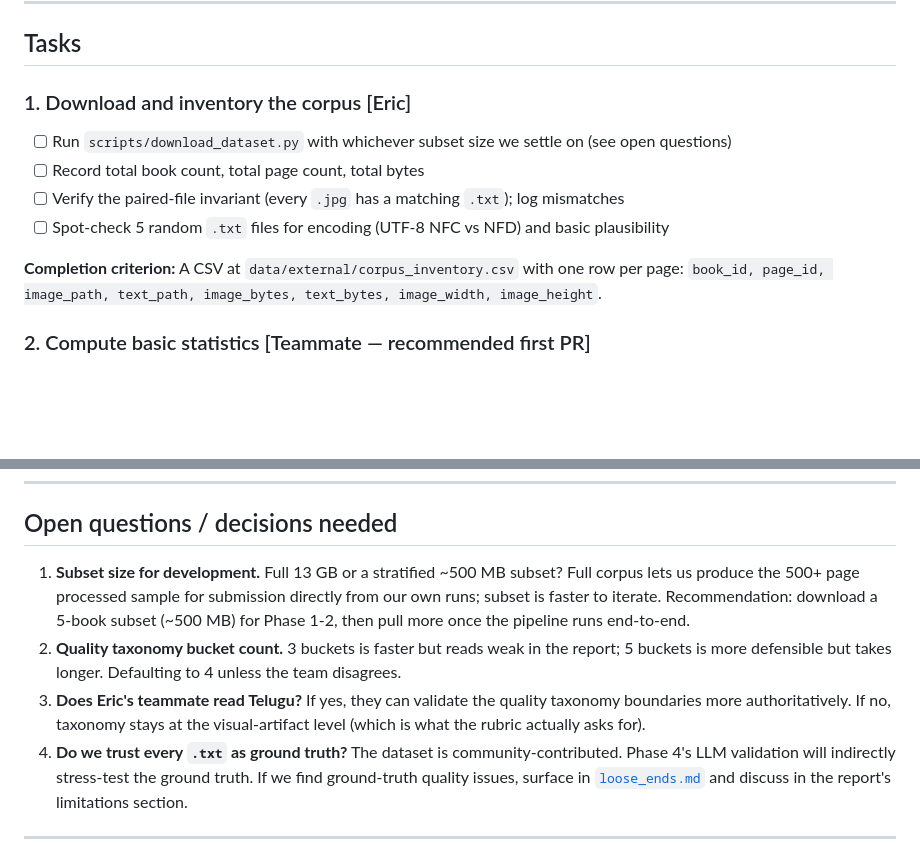
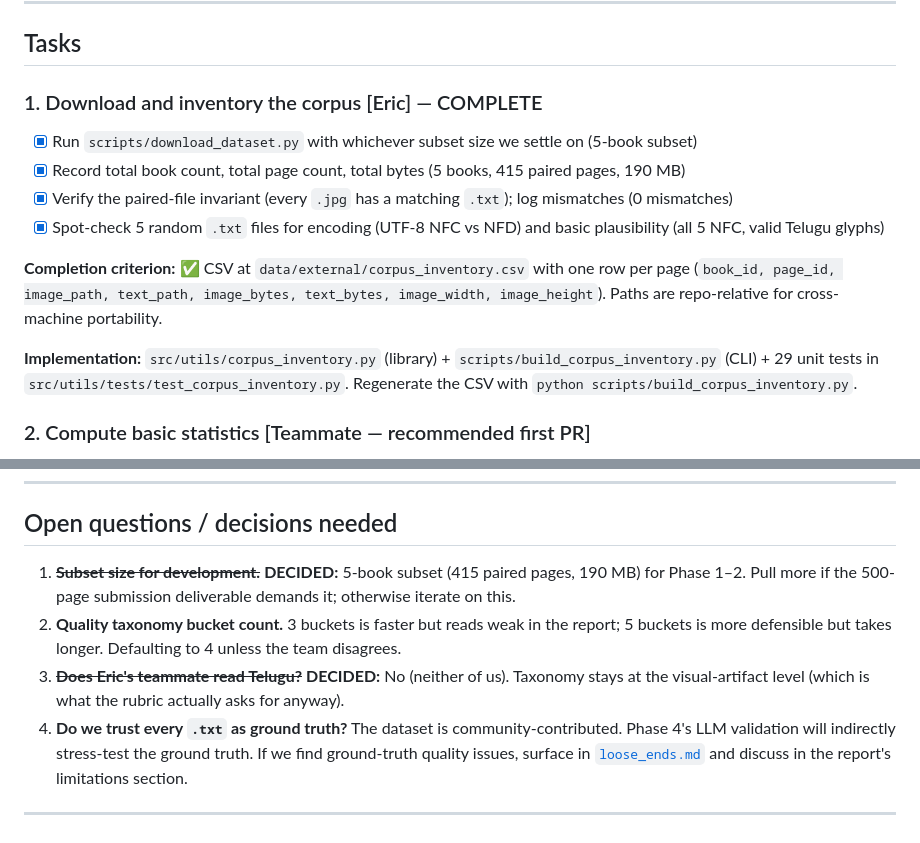
Before and after one commit to Pumapumapumas/ml-class-project, a Markdown page: docs/development/phase_1_corpus_characterization.md, 2 parts joined by grey strips. Rendered like a GitHub page; blank space fills up the shorter version.

Commit message:
docs(phase-1): mark Task 1 complete and close decided open questions
- phase_1_corpus_characterization.md Task 1: all four sub-bullets ticked
  with the actual values realised on the 5-book subset (415 paired
  pages, 190 MB, 0 mismatches, all spot-checked .txt files UTF-8 NFC).
  Added a short implementation pointer linking the library, CLI, and
  tests so a reader can find the code without searching.

- Open question #1 (subset size) marked DECIDED: 5-book subset for
  Phase 1-2. Will scale up only if the 500-page submission deliverable
  demands it.

- Open question #3 (does the teammate read Telugu?) marked DECIDED: no.
  Taxonomy stays at the visual-artifact level, which is what the
  rubric asks for anyway.

- roadmap.md Phase 1: first checkbox ('Dataset downloaded locally and
  inventoried') now ticked with the realised numbers.

```diff
--- a/docs/development/phase_1_corpus_characterization.md
+++ b/docs/development/phase_1_corpus_characterization.md
@@ -24,14 +24,16 @@ The instructor's spec asks teams to "sample 30-50 pages across the quality spect
 
 ## Tasks
 
-### 1. Download and inventory the corpus [Eric]
+### 1. Download and inventory the corpus [Eric] — COMPLETE
 
-- [ ] Run `scripts/download_dataset.py` with whichever subset size we settle on (see open questions)
-- [ ] Record total book count, total page count, total bytes
-- [ ] Verify the paired-file invariant (every `.jpg` has a matching `.txt`); log mismatches
-- [ ] Spot-check 5 random `.txt` files for encoding (UTF-8 NFC vs NFD) and basic plausibility
+- [x] Run `scripts/download_dataset.py` with whichever subset size we settle on (5-book subset)
+- [x] Record total book count, total page count, total bytes (5 books, 415 paired pages, 190 MB)
+- [x] Verify the paired-file invariant (every `.jpg` has a matching `.txt`); log mismatches (0 mismatches)
+- [x] Spot-check 5 random `.txt` files for encoding (UTF-8 NFC vs NFD) and basic plausibility (all 5 NFC, valid Telugu glyphs)
 
-**Completion criterion:** A CSV at `data/external/corpus_inventory.csv` with one row per page: `book_id, page_id, image_path, text_path, image_bytes, text_bytes, image_width, image_height`.
+**Completion criterion:** ✅ CSV at `data/external/corpus_inventory.csv` with one row per page (`book_id, page_id, image_path, text_path, image_bytes, text_bytes, image_width, image_height`). Paths are repo-relative for cross-machine portability.
+
+**Implementation:** `src/utils/corpus_inventory.py` (library) + `scripts/build_corpus_inventory.py` (CLI) + 29 unit tests in `src/utils/tests/test_corpus_inventory.py`. Regenerate the CSV with `python scripts/build_corpus_inventory.py`.
 
 ### 2. Compute basic statistics [Teammate — recommended first PR]
 
@@ -79,9 +81,9 @@ The instructor's spec asks teams to "sample 30-50 pages across the quality spect
 
 ## Open questions / decisions needed
 
-1. **Subset size for development.** Full 13 GB or a stratified ~500 MB subset? Full corpus lets us produce the 500+ page processed sample for submission directly from our own runs; subset is faster to iterate. Recommendation: download a 5-book subset (~500 MB) for Phase 1-2, then pull more once the pipeline runs end-to-end.
+1. ~~**Subset size for development.**~~ **DECIDED:** 5-book subset (415 paired pages, 190 MB) for Phase 1–2. Pull more if the 500-page submission deliverable demands it; otherwise iterate on this.
 2. **Quality taxonomy bucket count.** 3 buckets is faster but reads weak in the report; 5 buckets is more defensible but takes longer. Defaulting to 4 unless the team disagrees.
-3. **Does Eric's teammate read Telugu?** If yes, they can validate the quality taxonomy boundaries more authoritatively. If no, taxonomy stays at the visual-artifact level (which is what the rubric actually asks for).
+3. ~~**Does Eric's teammate read Telugu?**~~ **DECIDED:** No (neither of us). Taxonomy stays at the visual-artifact level (which is what the rubric actually asks for anyway).
 4. **Do we trust every `.txt` as ground truth?** The dataset is community-contributed. Phase 4's LLM validation will indirectly stress-test the ground truth. If we find ground-truth quality issues, surface in [`loose_ends.md`](loose_ends.md) and discuss in the report's limitations section.
 
 ---
```
Also changed, not shown: docs/development/roadmap.md (+1 -1 lines).
